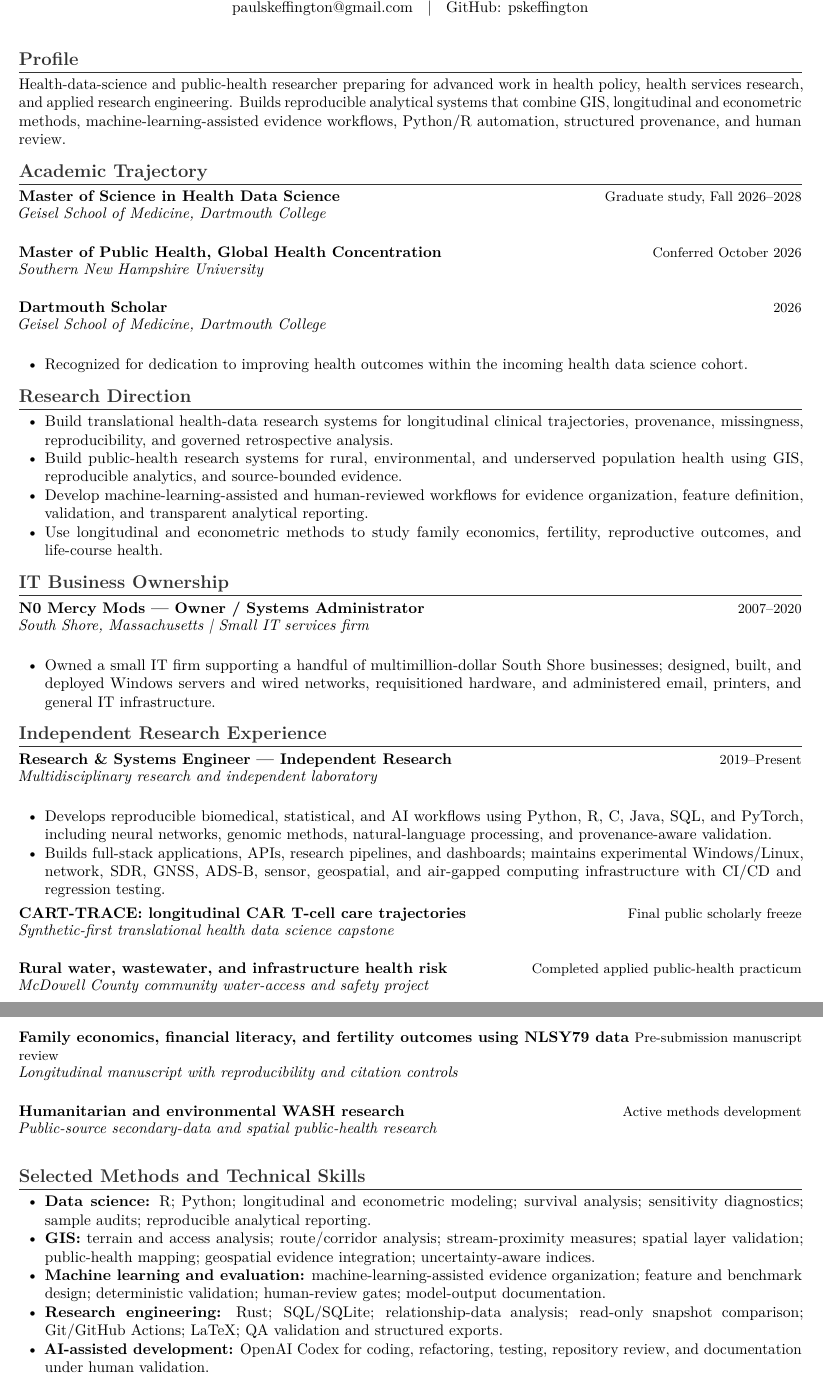
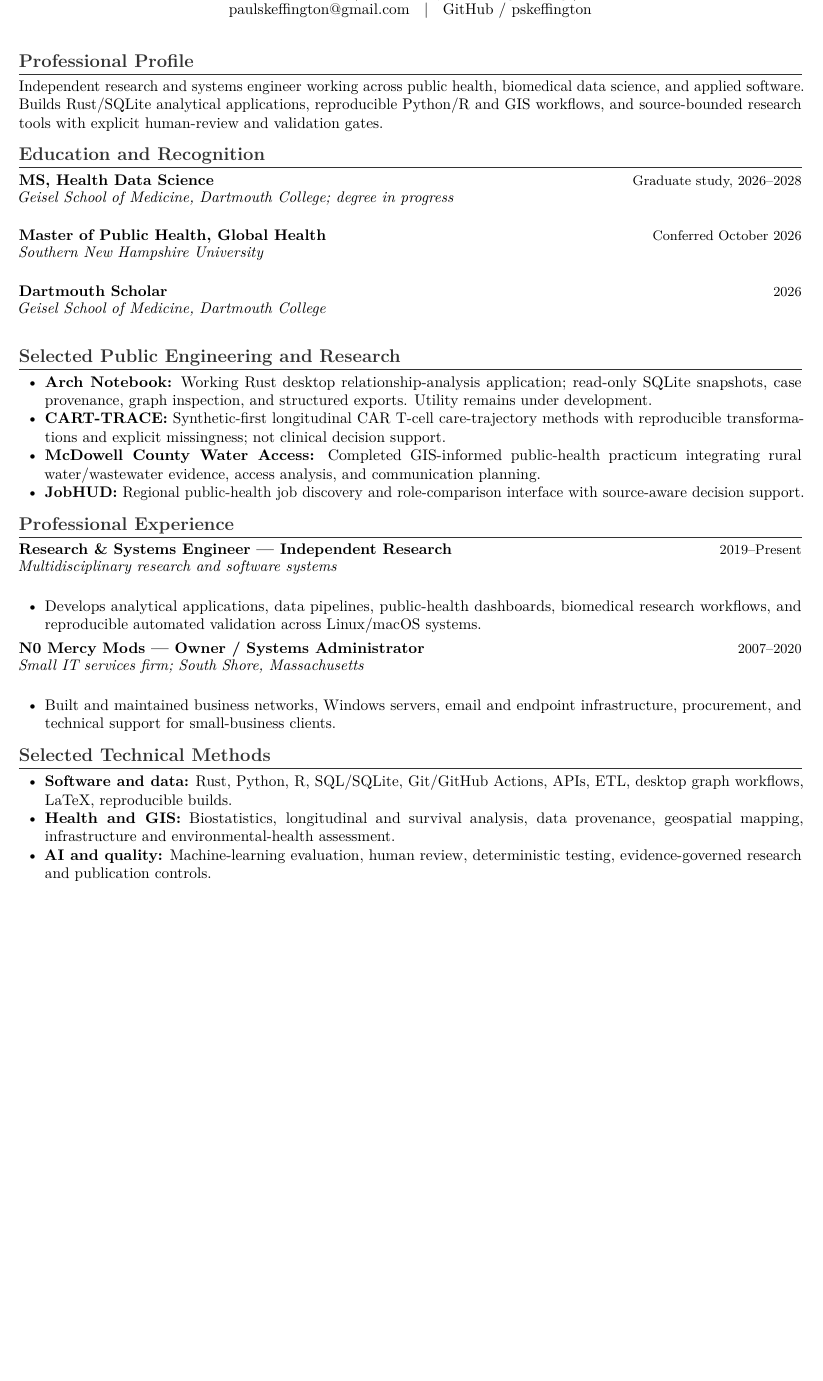
Before and after one commit to pskeffington/CV-Public-Facing, a LaTeX CV (cv/one_page_profile_public.tex): two parts of pages 1 and 2 of 2 before the commit and part of the page after it, the two joined at a grey line, cut so that both start at the same text, the shorter picture padded with empty space. Compiled offline with pdfLaTeX.

Commit message:
cv: condense public one-page profile to a source-grounded recruiter format

```diff
--- a/cv/one_page_profile_public.tex
+++ b/cv/one_page_profile_public.tex
@@ -2,68 +2,46 @@
 \input{public_cv_template_base}
 
 \begin{document}
+\cvheader{Paul A. Skeffington, MS, MPH}
+{Health Data Science | Research Systems Engineering | GIS}
+{\href{mailto:paulskeffington@gmail.com}{paulskeffington@gmail.com} \; | \; \href{https://github.com/pskeffington}{GitHub / pskeffington}}{3pt}
 
-\cvheader{Paul A. Skeffington, MS, MPH}{Health Data Science | Public Health | GIS | Machine Learning | Research Engineering}{\href{mailto:paulskeffington@gmail.com}{paulskeffington@gmail.com} \; | \; GitHub: \href{https://github.com/pskeffington}{pskeffington}}{3pt}
+\section*{Professional Profile}
+Independent research and systems engineer working across public health, biomedical data science, and applied software. Builds Rust/SQLite analytical applications, reproducible Python/R and GIS workflows, and source-bounded research tools with explicit human-review and validation gates.
 
-\section*{Profile}
-Health-data-science and public-health researcher preparing for advanced work in health policy, health services research, and applied research engineering. Builds reproducible analytical systems that combine GIS, longitudinal and econometric methods, machine-learning-assisted evidence workflows, Python/R automation, structured provenance, and human review.
-
-\section*{Academic Trajectory}
-\cvrole{Master of Science in Health Data Science}{Graduate study, Fall 2026--2028}
+\section*{Education and Recognition}
+\cvrole{MS, Health Data Science}{Graduate study, 2026--2028}
+\cvplace{Geisel School of Medicine, Dartmouth College; degree in progress}
+\cvrole{Master of Public Health, Global Health}{Conferred October 2026}
+\cvplace{Southern New Hampshire University}
+\cvrole{Dartmouth Scholar}{2026}
 \cvplace{Geisel School of Medicine, Dartmouth College}
 
-\cvrole{Master of Public Health, Global Health Concentration}{Conferred October 2026}
-\cvplace{Southern New Hampshire University}
-
-\cvrole{Dartmouth Scholar}{2026}
-\cvplace{Geisel School of Medicine, Dartmouth College}
+\section*{Selected Public Engineering and Research}
 \begin{cvbullets}
-    \item Recognized for dedication to improving health outcomes within the incoming health data science cohort.
+    \item \textbf{\href{https://github.com/pskeffington/arch_notebook}{Arch Notebook:}} Working Rust desktop relationship-analysis application; read-only SQLite snapshots, case provenance, graph inspection, and structured exports. Utility remains under development.
+    \item \textbf{\href{https://github.com/pskeffington/CART-TRACE}{CART-TRACE:}} Synthetic-first longitudinal CAR T-cell care-trajectory methods with reproducible transformations and explicit missingness; not clinical decision support.
+    \item \textbf{\href{https://doi.org/10.13140/RG.2.2.32862.60487}{McDowell County Water Access:}} Completed GIS-informed public-health practicum integrating rural water/wastewater evidence, access analysis, and communication planning.
+    \item \textbf{\href{https://www.jobhud.us/}{JobHUD:}} Regional public-health job discovery and role-comparison interface with source-aware decision support.
 \end{cvbullets}
 
-\section*{Research Direction}
+\section*{Professional Experience}
+\cvrole{Research \& Systems Engineer --- Independent Research}{2019--Present}
+\cvplace{Multidisciplinary research and software systems}
 \begin{cvbullets}
-    \item Build translational health-data research systems for longitudinal clinical trajectories, provenance, missingness, reproducibility, and governed retrospective analysis.
-    \item Build public-health research systems for rural, environmental, and underserved population health using GIS, reproducible analytics, and source-bounded evidence.
-    \item Develop machine-learning-assisted and human-reviewed workflows for evidence organization, feature definition, validation, and transparent analytical reporting.
-    \item Use longitudinal and econometric methods to study family economics, fertility, reproductive outcomes, and life-course health.
+    \item Develops analytical applications, data pipelines, public-health dashboards, biomedical research workflows, and reproducible automated validation across Linux/macOS systems.
+\end{cvbullets}
+\cvrole{N0 Mercy Mods --- Owner / Systems Administrator}{2007--2020}
+\cvplace{Small IT services firm; South Shore, Massachusetts}
+\begin{cvbullets}
+    \item Built and maintained business networks, Windows servers, email and endpoint infrastructure, procurement, and technical support for small-business clients.
 \end{cvbullets}
 
-\section*{IT Business Ownership}
-\cvrole{N0 Mercy Mods --- Owner / Systems Administrator}{2007--2020}
-\cvplace{South Shore, Massachusetts | Small IT services firm}
+\section*{Selected Technical Methods}
 \begin{cvbullets}
-    \item Owned a small IT firm supporting a handful of multimillion-dollar South Shore businesses; designed, built, and deployed Windows servers and wired networks, requisitioned hardware, and administered email, printers, and general IT infrastructure.
-\end{cvbullets}
-
-\section*{Independent Research Experience}
-\cvrole{Research \& Systems Engineer --- Independent Research}{2019--Present}
-\cvplace{Multidisciplinary research and independent laboratory}
-\begin{cvbullets}
-    \item Develops reproducible biomedical, statistical, and AI workflows using Python, R, C, Java, SQL, and PyTorch, including neural networks, genomic methods, natural-language processing, and provenance-aware validation.
-    \item Builds full-stack applications, APIs, research pipelines, and dashboards; maintains experimental Windows/Linux, network, SDR, GNSS, ADS-B, sensor, geospatial, and air-gapped computing infrastructure with CI/CD and regression testing.
-\end{cvbullets}
-
-
-\cvrole{CART-TRACE: longitudinal CAR T-cell care trajectories}{Final public scholarly freeze}
-\cvplace{Synthetic-first translational health data science capstone}
-
-\cvrole{Rural water, wastewater, and infrastructure health risk}{Completed applied public-health practicum}
-\cvplace{McDowell County community water-access and safety project}
-
-\cvrole{Family economics, financial literacy, and fertility outcomes using NLSY79 data}{Pre-submission manuscript review}
-\cvplace{Longitudinal manuscript with reproducibility and citation controls}
-
-\cvrole{Humanitarian and environmental WASH research}{Active methods development}
-\cvplace{Public-source secondary-data and spatial public-health research}
-
-\section*{Selected Methods and Technical Skills}
-\begin{cvbullets}
-    \item \textbf{Data science:} R; Python; longitudinal and econometric modeling; survival analysis; sensitivity diagnostics; sample audits; reproducible analytical reporting.
-    \item \textbf{GIS:} terrain and access analysis; route/corridor analysis; stream-proximity measures; spatial layer validation; public-health mapping; geospatial evidence integration; uncertainty-aware indices.
-    \item \textbf{Machine learning and evaluation:} machine-learning-assisted evidence organization; feature and benchmark design; deterministic validation; human-review gates; model-output documentation.
-    \item \textbf{Research engineering:} Rust; SQL/SQLite; relationship-data analysis; read-only snapshot comparison; Git/GitHub Actions; LaTeX; QA validation and structured exports.
-    \item \textbf{AI-assisted development:} OpenAI Codex for coding, refactoring, testing, repository review, and documentation under human validation.
+    \item \textbf{Software and data:} Rust, Python, R, SQL/SQLite, Git/GitHub Actions, APIs, ETL, desktop graph workflows, LaTeX, reproducible builds.
+    \item \textbf{Health and GIS:} Biostatistics, longitudinal and survival analysis, data provenance, geospatial mapping, infrastructure and environmental-health assessment.
+    \item \textbf{AI and quality:} Machine-learning evaluation, human review, deterministic testing, evidence-governed research and publication controls.
 \end{cvbullets}
 
 \end{document}
```
